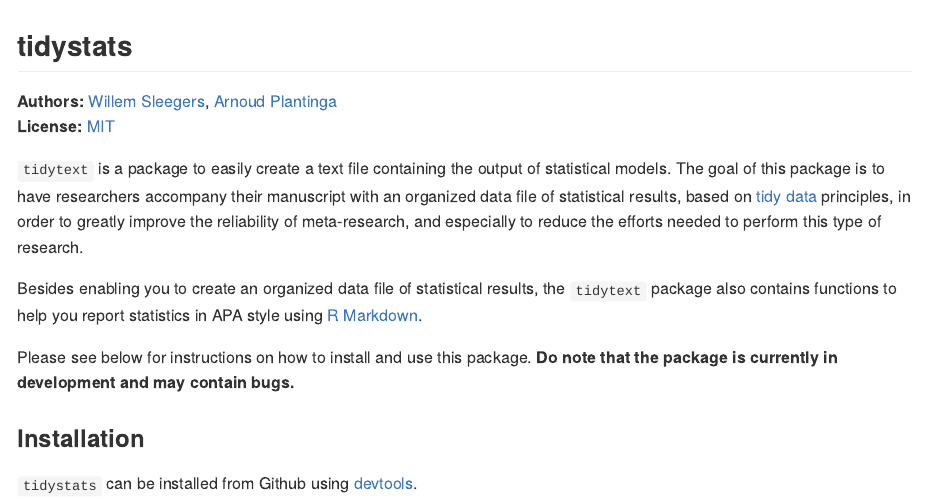
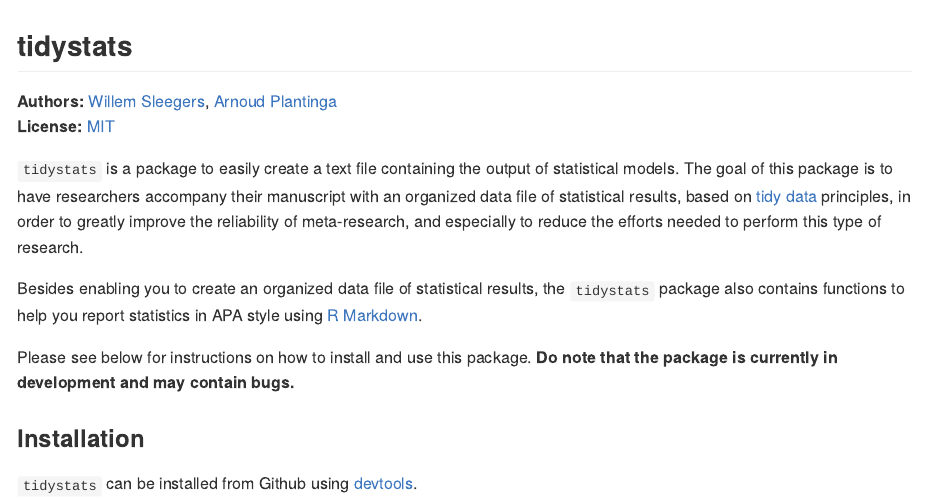
Before and after one commit to WillemSleegers/tidystats-v0.3, an R Markdown document (README.Rmd): the page in a window 1100 px wide, from its top. The pictures show the output file README.md that the author committed with the source, drawn offline in the style of GitHub.

Commit message:
Fixed typos.

```diff
--- a/README.Rmd
+++ b/README.Rmd
@@ -6,9 +6,9 @@
 **Authors:** [Willem Sleegers](http://willemsleegers.com/), [Arnoud Plantinga](http://www.arnoudplantinga.nl/)<br/>
 **License:** [MIT](https://opensource.org/licenses/MIT)
 
-`tidytext` is a package to easily create a text file containing the output of statistical models. The goal of this package is to have researchers accompany their manuscript with an organized data file of statistical results, based on [tidy data](http://vita.had.co.nz/papers/tidy-data.html) principles, in order to greatly improve the reliability of meta-research, and especially to reduce the efforts needed to perform this type of research.
+`tidystats` is a package to easily create a text file containing the output of statistical models. The goal of this package is to have researchers accompany their manuscript with an organized data file of statistical results, based on [tidy data](http://vita.had.co.nz/papers/tidy-data.html) principles, in order to greatly improve the reliability of meta-research, and especially to reduce the efforts needed to perform this type of research.
 
-Besides enabling you to create an organized data file of statistical results, the `tidytext` package also contains functions to help you report statistics in APA style using [R Markdown](http://rmarkdown.rstudio.com).
+Besides enabling you to create an organized data file of statistical results, the `tidystats` package also contains functions to help you report statistics in APA style using [R Markdown](http://rmarkdown.rstudio.com).
 
 Please see below for instructions on how to install and use this package. **Do note that the package is currently in development and may contain bugs.**
 
```
Also changed, not shown: README.md.
